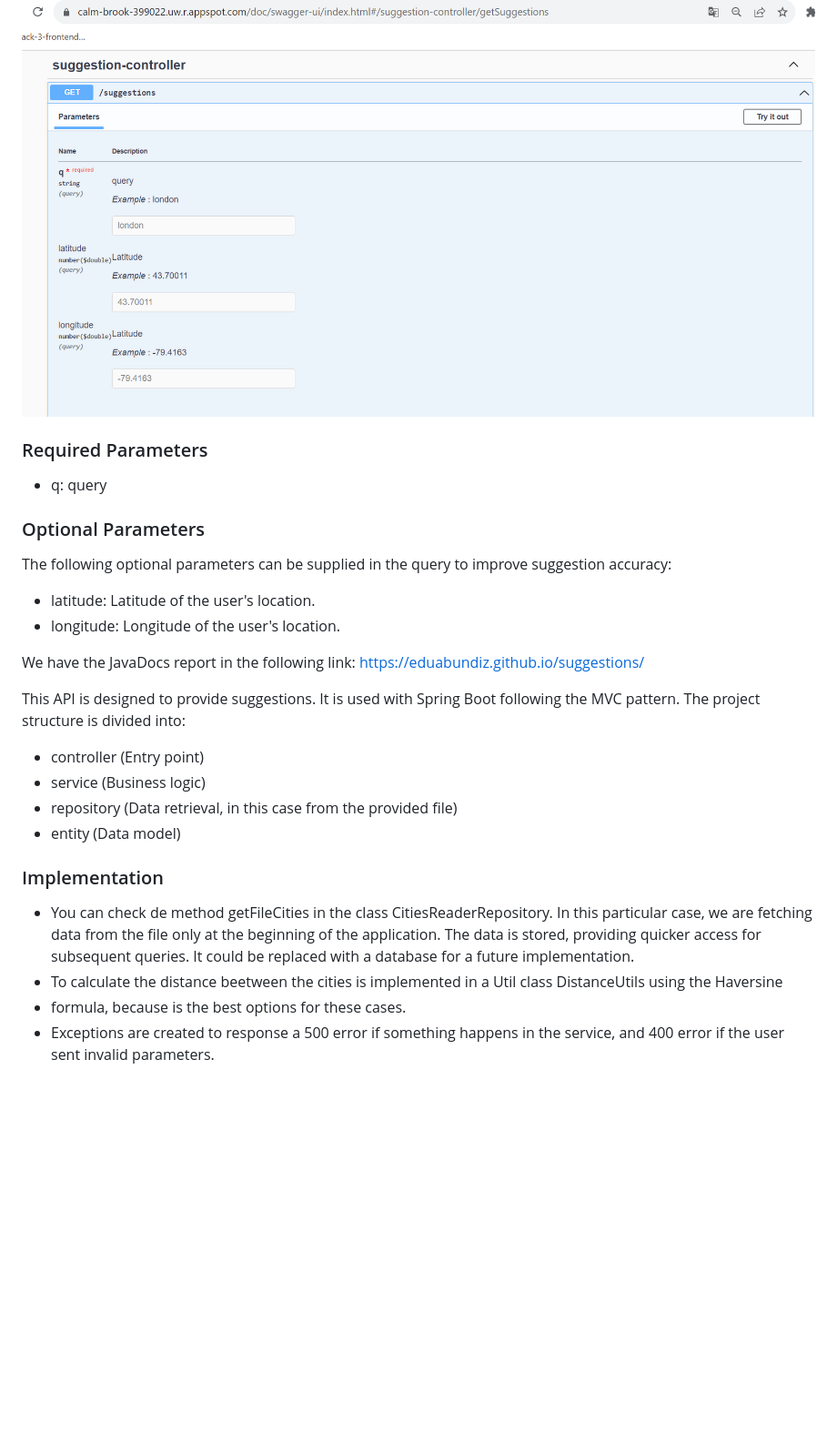
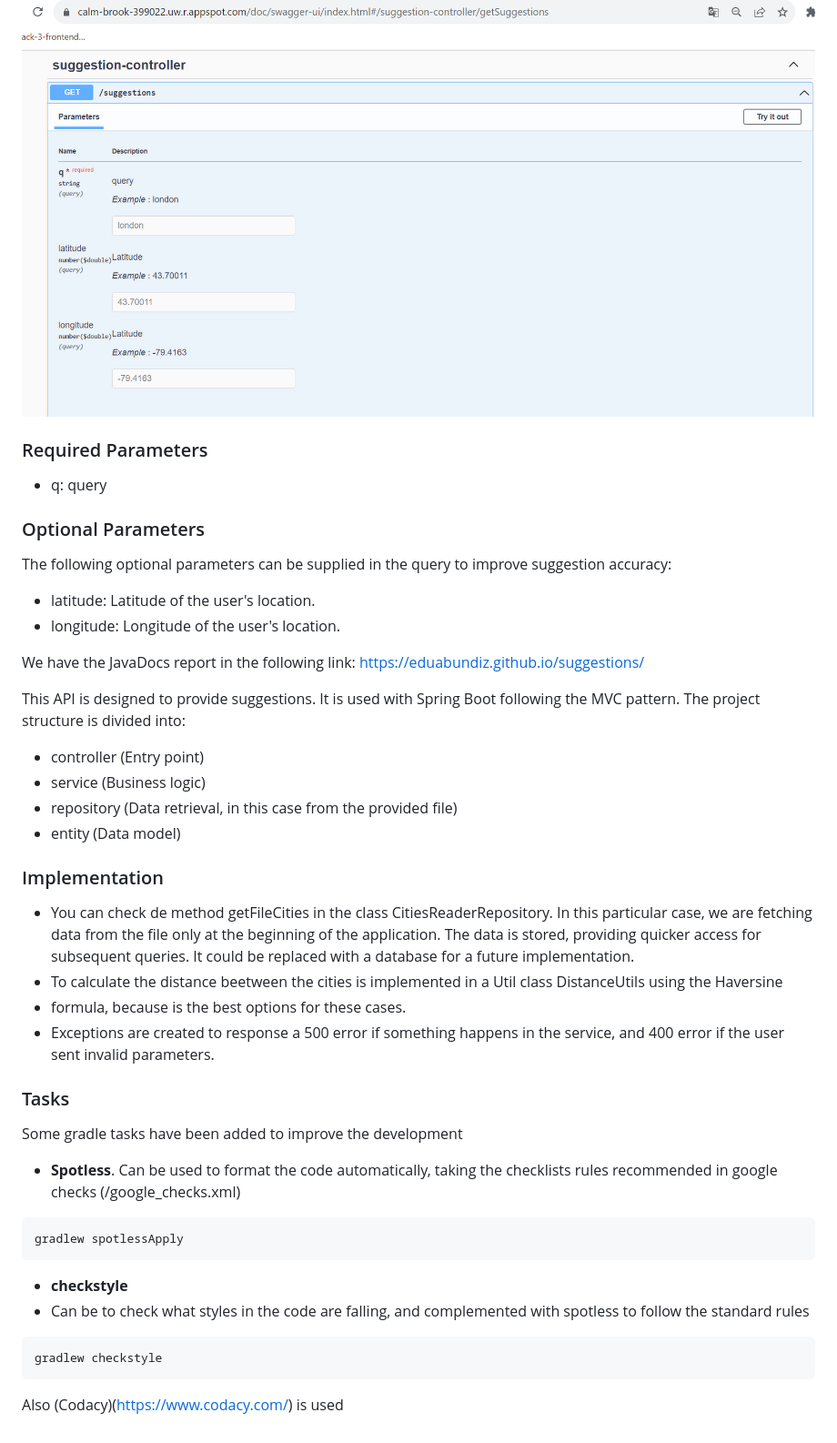
Before and after one commit to eduabundiz/suggestions, a Markdown page: README.md, the part around the change printed below. Shown: that part at 91% size. GitHub-like rendering; blank space fills up the shorter version.

Commit message:
format readme

````diff
--- a/README.md
+++ b/README.md
@@ -59,26 +71,51 @@ The API returns a JSON response with an array of scored suggestions. Here is the
 Detailed documentation for this API is available in Swagger at the following URL:
 http://calm-brook-399022.uw.r.appspot.com/doc/swagger-ui/index.html#/suggestion-controller/getSuggestions
 ![img.png](img.png)
+
 ### Required Parameters
-* q: query
+
+- q: query
+
 ### Optional Parameters
+
 The following optional parameters can be supplied in the query to improve suggestion accuracy:
 
-* latitude: Latitude of the user's location.
-* longitude: Longitude of the user's location.
+- latitude: Latitude of the user's location.
+- longitude: Longitude of the user's location.
 
 We have the JavaDocs report in the following link: https://eduabundiz.github.io/suggestions/
 
 This API is designed to provide suggestions. It is used with Spring Boot following the MVC pattern. The project structure is divided into:
 
-* controller (Entry point)
-* service (Business logic)
-* repository (Data retrieval, in this case from the provided file)
-* entity (Data model)
+- controller (Entry point)
+- service (Business logic)
+- repository (Data retrieval, in this case from the provided file)
+- entity (Data model)
 
 ### Implementation
-* You can check de method getFileCities in the class CitiesReaderRepository.
-In this particular case, we are fetching data from the file only at the beginning of the application. The data is stored, providing quicker access for subsequent queries. It could be replaced with a database for a future implementation.
-* To calculate the distance beetween the cities is implemented in a Util class DistanceUtils using the Haversine
-* formula, because is the best options for these cases.
-* Exceptions are created to response a 500 error if something happens in the service, and 400 error if the user sent invalid parameters.
+
+- You can check de method getFileCities in the class CitiesReaderRepository.
+  In this particular case, we are fetching data from the file only at the beginning of the application. The data is stored, providing quicker access for subsequent queries. It could be replaced with a database for a future implementation.
+- To calculate the distance beetween the cities is implemented in a Util class DistanceUtils using the Haversine
+- formula, because is the best options for these cases.
+- Exceptions are created to response a 500 error if something happens in the service, and 400 error if the user sent invalid parameters.
+
+### Tasks
+
+Some gradle tasks have been added to improve the development
+
+- **Spotless**.
+  Can be used to format the code automatically, taking the checklists rules recommended in google checks (/google_checks.xml)
+
+```sh
+gradlew spotlessApply
+```
+
+- **checkstyle**
+- Can be to check what styles in the code are falling, and complemented with spotless to follow the standard rules
+
+```sh
+gradlew checkstyle
+```
+
+Also (Codacy)(https://www.codacy.com/) is used
````
Also changed, not shown: other parts of README.md (+28 -16 lines).
